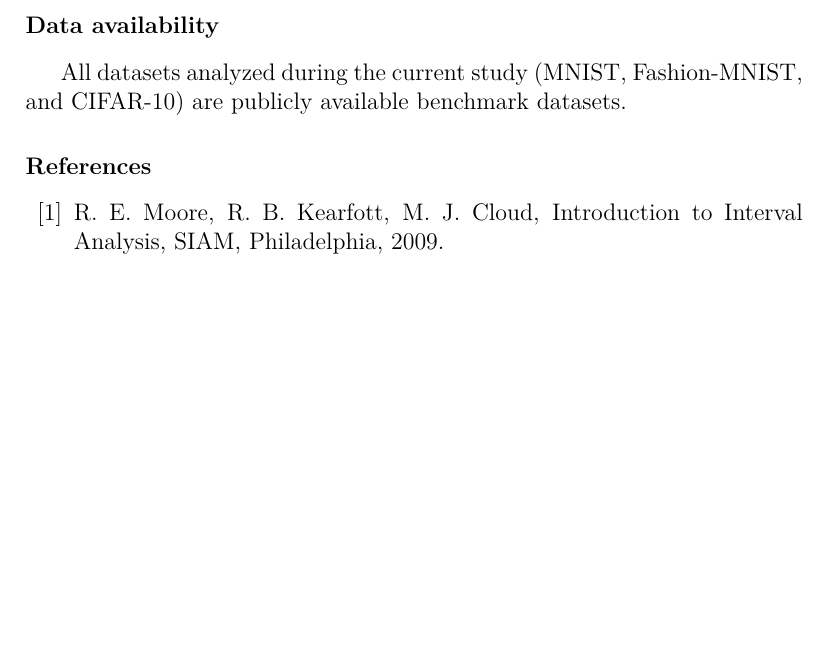
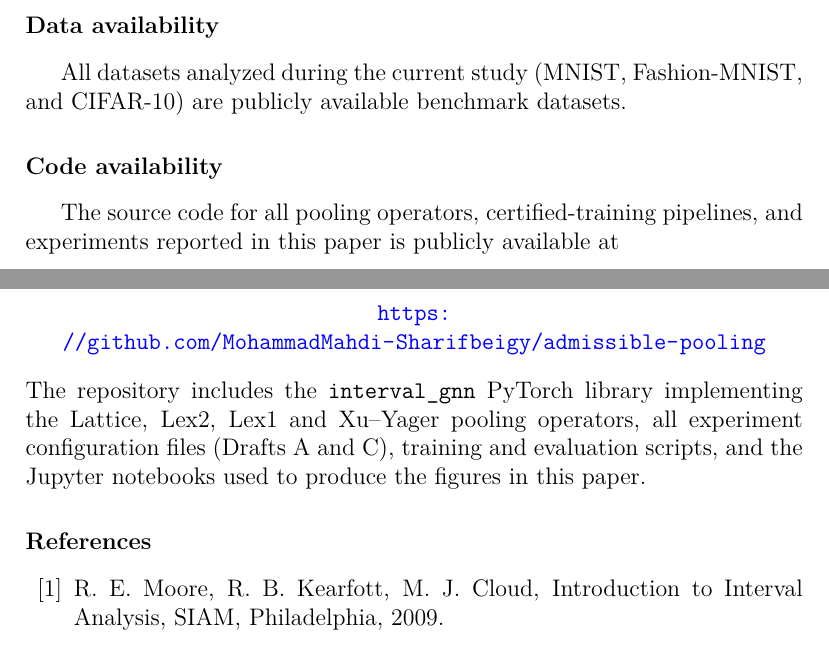
Before and after one commit to MohammadMahdi-Sharifbeigy/admissible-pooling, a LaTeX paper (doc/main.tex): part of page 33 of 36 before the commit and two parts of pages 33 and 34 of 36 after it, the two joined at a grey line, cut so that both start at the same text, the shorter picture padded with empty space. Compiled offline with pdfLaTeX.

Commit message:
doc: add Code availability section linking to GitHub repo

```diff
--- a/doc/main.tex
+++ b/doc/main.tex
@@ -749,6 +749,13 @@ This research did not receive any specific grant from funding agencies in the pu
 \section*{Data availability}
 All datasets analyzed during the current study (MNIST, Fashion-MNIST, and CIFAR-10) are publicly available benchmark datasets.
 
+\section*{Code availability}
+The source code for all pooling operators, certified-training pipelines, and experiments reported in this paper is publicly available at
+\begin{center}
+  \url{https://github.com/MohammadMahdi-Sharifbeigy/admissible-pooling}
+\end{center}
+The repository includes the \texttt{interval\_gnn} PyTorch library implementing the Lattice, Lex2, Lex1 and Xu--Yager pooling operators, all experiment configuration files (Drafts~A and~C), training and evaluation scripts, and the Jupyter notebooks used to produce the figures in this paper.
+
 \bibliographystyle{elsarticle-num-names}
 \bibliography{refs}
 
```
